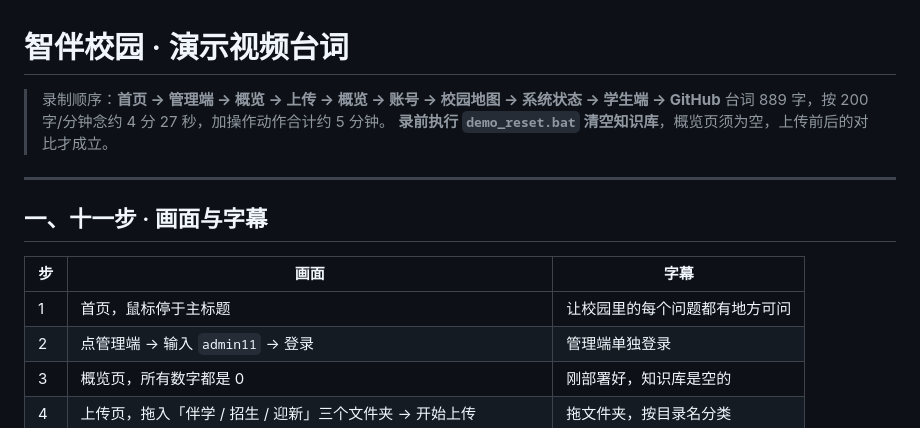
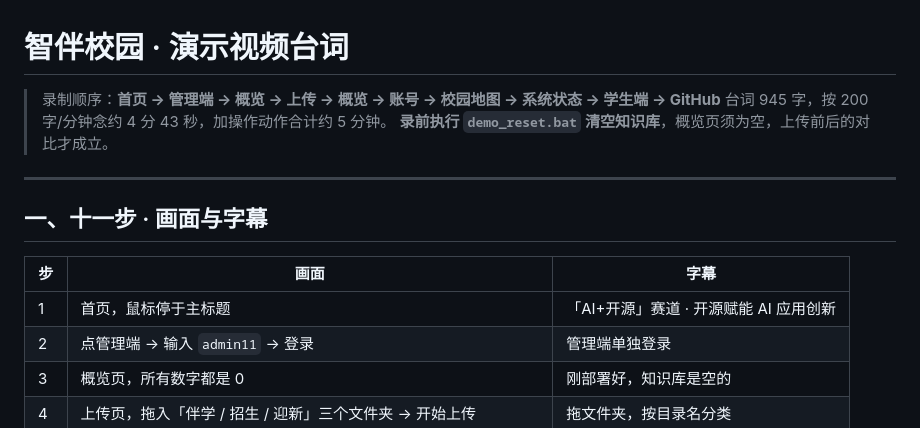
Before and after one commit to yuni45678900/campus-assistant, a Markdown page: docs/演示视频脚本.md, the part around one of its changes. GitHub-like rendering.

```diff
--- a/docs/演示视频脚本.md
+++ b/docs/演示视频脚本.md
@@ -1,7 +1,7 @@
 # 智伴校园 · 演示视频台词
 
 > 录制顺序：**首页 → 管理端 → 概览 → 上传 → 概览 → 账号 → 校园地图 → 系统状态 → 学生端 → GitHub**
-> 台词 889 字，按 200 字/分钟念约 4 分 27 秒，加操作动作合计约 5 分钟。
+> 台词 945 字，按 200 字/分钟念约 4 分 43 秒，加操作动作合计约 5 分钟。
 > **录前执行 `demo_reset.bat` 清空知识库**，概览页须为空，上传前后的对比才成立。
 
 ---
@@ -10,7 +10,7 @@
 
 | 步 | 画面 | 字幕 |
 |---|---|---|
-| 1 | 首页，鼠标停于主标题 | 让校园里的每个问题都有地方可问 |
+| 1 | 首页，鼠标停于主标题 | 「AI+开源」赛道 · 开源赋能 AI 应用创新 |
 | 2 | 点管理端 → 输入 `admin11` → 登录 | 管理端单独登录 |
 | 3 | 概览页，所有数字都是 0 | 刚部署好，知识库是空的 |
 | 4 | 上传页，拖入「伴学 / 招生 / 迎新」三个文件夹 → 开始上传 | 拖文件夹，按目录名分类 |
```
Also changed, not shown: other parts of docs/演示视频脚本.md (+20 -32 lines).
